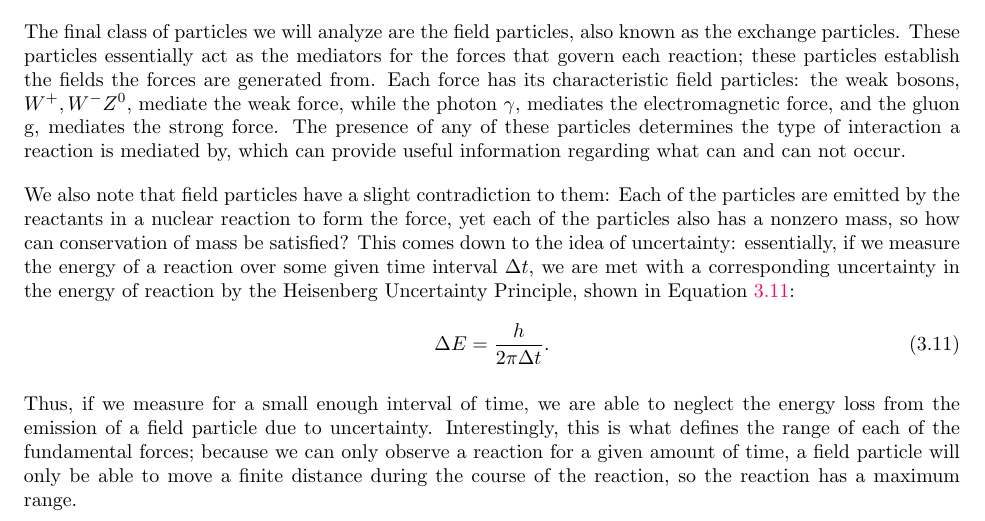
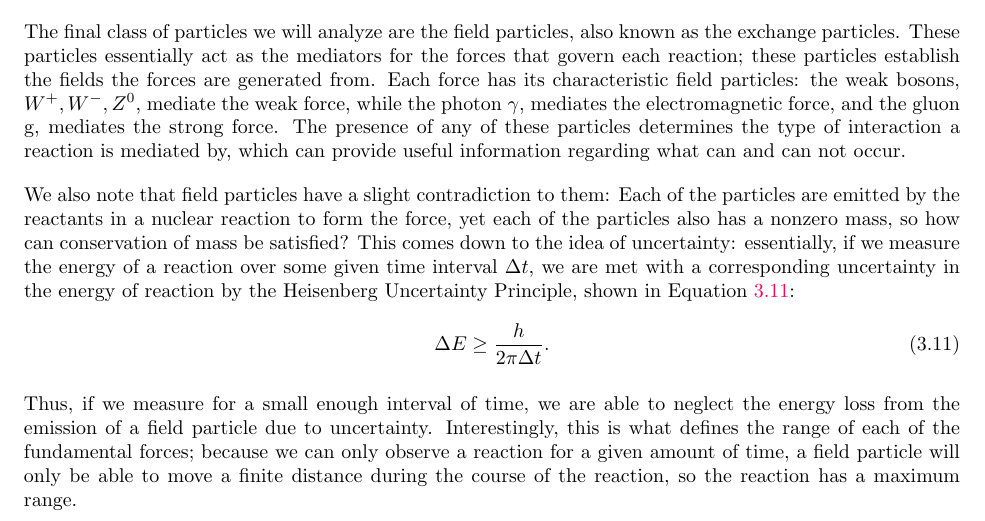
Before and after one commit to RavenclawIntellect/PhysicsUIL, a LaTeX document (PhysicsNotes.tex): part of page 8 of 17, cut so that both start at the same text. The pictures show the PDF file PhysicsNotes.pdf that the author committed with the source.

Commit message:
errata and updating README

```diff
--- a/PhysicsNotes.tex
+++ b/PhysicsNotes.tex
@@ -248,13 +248,13 @@ The third class of particles that we will analyze are the baryons. Baryons have
 In the above equation, $\Lambda^0$ is the desired heavy baryon.
 
 \vspace*{10px}
-The final class of particles we will analyze are the field particles, also known as the exchange particles. These particles essentially act as the mediators for the forces that govern each reaction; these particles establish the fields the forces are generated from. Each force has its characteristic field particles: the weak bosons, $W^+, W^- Z^0$, mediate the weak force, while the photon $\gamma$, mediates the electromagnetic force, and the gluon $\ce{g}$, mediates the strong force. The presence of any of these particles determines the type of interaction a reaction is mediated by, which can provide useful information regarding what can and can not occur.
+The final class of particles we will analyze are the field particles, also known as the exchange particles. These particles essentially act as the mediators for the forces that govern each reaction; these particles establish the fields the forces are generated from. Each force has its characteristic field particles: the weak bosons, $W^+, W^-, Z^0$, mediate the weak force, while the photon $\gamma$, mediates the electromagnetic force, and the gluon $\ce{g}$, mediates the strong force. The presence of any of these particles determines the type of interaction a reaction is mediated by, which can provide useful information regarding what can and can not occur.
 
 \vspace*{10px}
 We also note that field particles have a slight contradiction to them: Each of the particles are emitted by the reactants in a nuclear reaction to form the force, yet each of the particles also has a nonzero mass, so how can conservation of mass be satisfied? This comes down to the idea of uncertainty: essentially, if we measure the energy of a reaction over some given time interval $\Delta t$, we are met with a corresponding uncertainty in the energy of reaction by the Heisenberg Uncertainty Principle, shown in  Equation \cseceqn{11}:
 
 \begin{eq}
-    \Delta E = \frac{h}{2\pi \Delta t}.
+    \Delta E \geq \frac{h}{2\pi \Delta t}.
 \end{eq}
 
 Thus, if we measure for a small enough interval of time, we are able to neglect the energy loss from the emission of a field particle due to uncertainty. Interestingly, this is what defines the range of each of the fundamental forces; because we can only observe a reaction for a given amount of time, a field particle will only be able to move a finite distance during the course of the reaction, so the reaction has a maximum range.
```
Also changed, not shown: PhysicsNotes.pdf, README.md.
